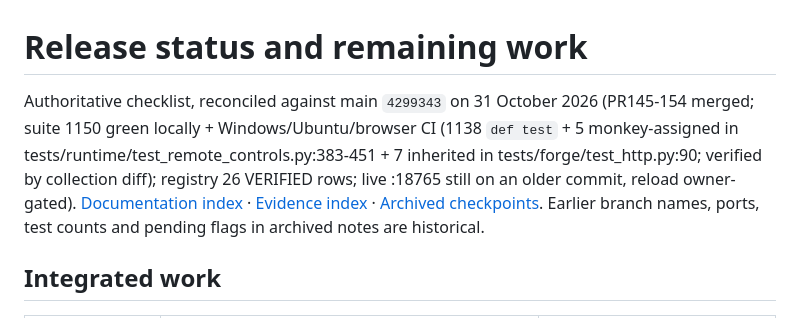
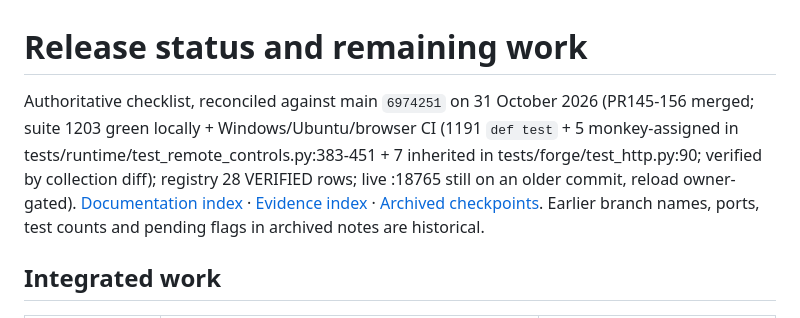
Before and after one commit to toskaman/openbridge, a Markdown page: docs/RELEASE_STATUS.md, the part around the change. Rendered like a GitHub page.

```diff
--- a/docs/RELEASE_STATUS.md
+++ b/docs/RELEASE_STATUS.md
@@ -1,6 +1,6 @@
 # Release status and remaining work
 
-Authoritative checklist, reconciled against main `4299343` on 31 October 2026 (PR145-154 merged; suite 1150 green locally + Windows/Ubuntu/browser CI (1138 `def test` + 5 monkey-assigned in tests/runtime/test_remote_controls.py:383-451 + 7 inherited in tests/forge/test_http.py:90; verified by collection diff); registry 26 VERIFIED rows; live :18765 still on an older commit, reload owner-gated). [Documentation index](README.md) · [Evidence index](RELEASE_EVIDENCE.md) · [Archived checkpoints](archive/RELEASE_CHECKPOINTS.md). Earlier branch names, ports, test counts and pending flags in archived notes are historical.
+Authoritative checklist, reconciled against main `6974251` on 31 October 2026 (PR145-156 merged; suite 1203 green locally + Windows/Ubuntu/browser CI (1191 `def test` + 5 monkey-assigned in tests/runtime/test_remote_controls.py:383-451 + 7 inherited in tests/forge/test_http.py:90; verified by collection diff); registry 28 VERIFIED rows; live :18765 still on an older commit, reload owner-gated). [Documentation index](README.md) · [Evidence index](RELEASE_EVIDENCE.md) · [Archived checkpoints](archive/RELEASE_CHECKPOINTS.md). Earlier branch names, ports, test counts and pending flags in archived notes are historical.
 
 ## Integrated work
 
```
Also changed, not shown: README.md (+2 -2 lines).
